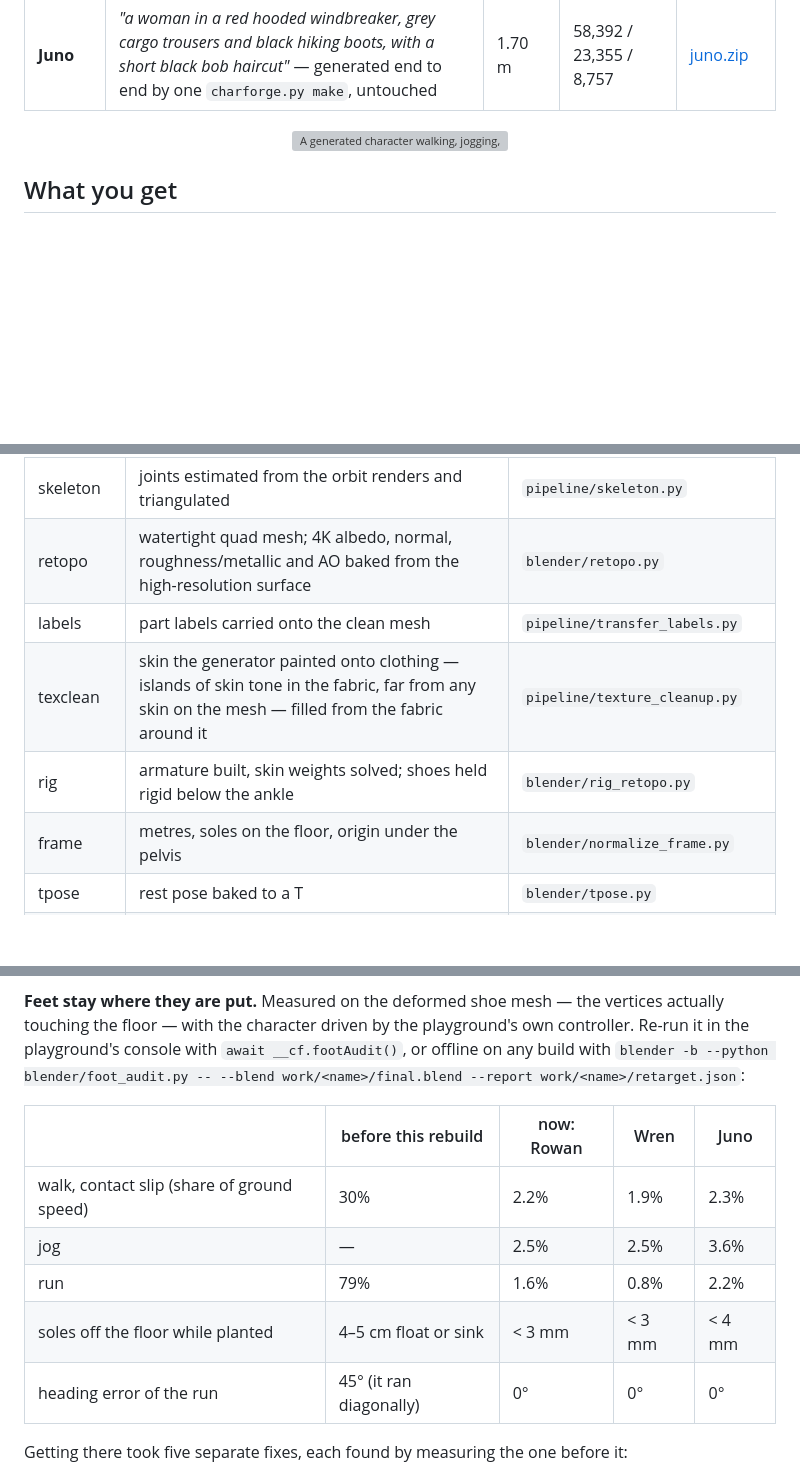
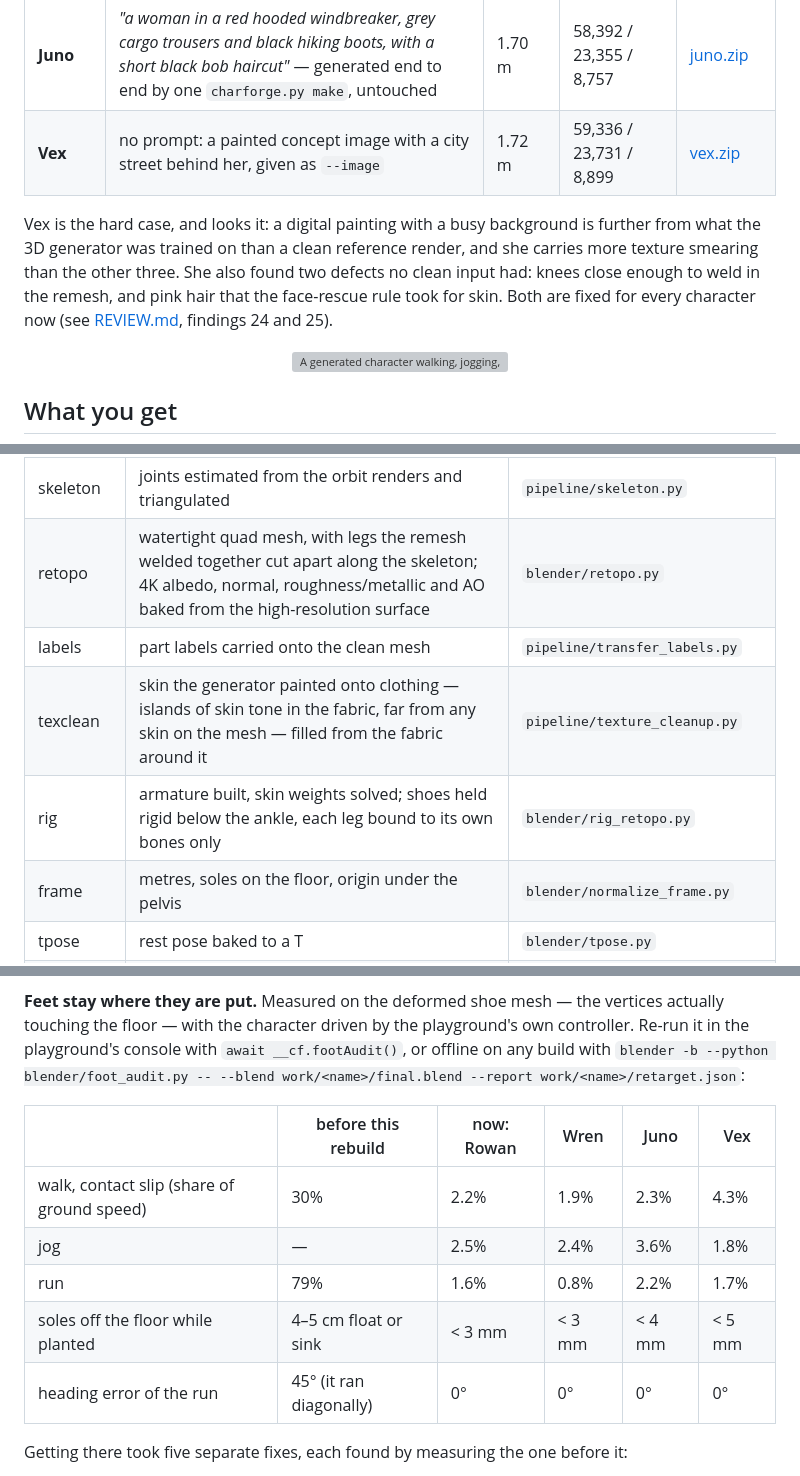
Before and after one commit to majieddd/charforge, a Markdown page: README.md, 3 parts joined by grey strips. GitHub-like rendering; blank space fills up the shorter version; grey boxes are pictures that could not be loaded.

Commit message:
Docs: Vex and the image path, findings 24-25, updated measurements
Co-Authored-By: Claude Opus 5.5 <noreply@anthropic.com>

```diff
--- a/README.md
+++ b/README.md
@@ -17,6 +17,13 @@ downloaded only when selected, and the **Download** button fetches its full pack
 | **Rowan** | *"a man in a green bomber jacket with medium-length wavy hair"* | 1.78 m | 58,344 / 23,336 / 8,751 | [rowan.zip](https://github.com/majieddd/charforge/releases/download/v2.0.0/rowan.zip) |
 | **Wren** | *"a woman in a brown leather jacket with a satchel and a braid"* | 1.68 m | 58,840 / 23,536 / 8,824 | [wren.zip](https://github.com/majieddd/charforge/releases/download/v2.0.0/wren.zip) |
 | **Juno** | *"a woman in a red hooded windbreaker, grey cargo trousers and black hiking boots, with a short black bob haircut"* — generated end to end by one `charforge.py make`, untouched | 1.70 m | 58,392 / 23,355 / 8,757 | [juno.zip](https://github.com/majieddd/charforge/releases/download/v2.0.0/juno.zip) |
+| **Vex** | no prompt: a painted concept image with a city street behind her, given as `--image` | 1.72 m | 59,336 / 23,731 / 8,899 | [vex.zip](https://github.com/majieddd/charforge/releases/download/v2.0.0/vex.zip) |
+
+Vex is the hard case, and looks it: a digital painting with a busy background is further from
+what the 3D generator was trained on than a clean reference render, and she carries more texture
+smearing than the other three. She also found two defects no clean input had: knees close enough
+to weld in the remesh, and pink hair that the face-rescue rule took for skin. Both are fixed for
+every character now (see [REVIEW.md](REVIEW.md), findings 24 and 25).
 
 <p align="center">
   <img src="results/clips.gif" width="820" alt="A generated character walking, jogging, running and jumping">
@@ -75,10 +82,10 @@ exists, so `--from <stage>` re-runs from any point and `--until <stage>` stops e
 | multiview | side and back views rendered, repainted by an image model, and fed back as **stochastic multi-view conditioning** — a different view conditions each denoising step, the scheme TRELLIS was trained on | `blender/render_views.py`, [patch](patches/) |
 | views, parts | eight orbit renders; a human parser per view, back-projected with exact visibility to per-vertex body / clothing / hair / accessory labels | `pipeline/parts.py` |
 | skeleton | joints estimated from the orbit renders and triangulated | `pipeline/skeleton.py` |
-| retopo | watertight quad mesh; 4K albedo, normal, roughness/metallic and AO baked from the high-resolution surface | `blender/retopo.py` |
+| retopo | watertight quad mesh, with legs the remesh welded together cut apart along the skeleton; 4K albedo, normal, roughness/metallic and AO baked from the high-resolution surface | `blender/retopo.py` |
 | labels | part labels carried onto the clean mesh | `pipeline/transfer_labels.py` |
 | texclean | skin the generator painted onto clothing — islands of skin tone in the fabric, far from any skin on the mesh — filled from the fabric around it | `pipeline/texture_cleanup.py` |
-| rig | armature built, skin weights solved; shoes held rigid below the ankle | `blender/rig_retopo.py` |
+| rig | armature built, skin weights solved; shoes held rigid below the ankle, each leg bound to its own bones only | `blender/rig_retopo.py` |
 | frame | metres, soles on the floor, origin under the pelvis | `blender/normalize_frame.py` |
 | tpose | rest pose baked to a T | `blender/tpose.py` |
 | animate | clips retargeted: heading from travel, pelvis sway kept, feet grounded and planted with leg IK | `blender/retarget.py` |
@@ -97,13 +104,13 @@ touching the floor — with the character driven by the playground's own control
 the playground's console with `await __cf.footAudit()`, or offline on any build with
 `blender -b --python blender/foot_audit.py -- --blend work/<name>/final.blend --report work/<name>/retarget.json`:
 
-| | before this rebuild | now: Rowan | Wren | Juno |
-|---|---|---|---|---|
-| walk, contact slip (share of ground speed) | 30% | 2.2% | 1.9% | 2.3% |
-| jog | — | 2.5% | 2.5% | 3.6% |
-| run | 79% | 1.6% | 0.8% | 2.2% |
-| soles off the floor while planted | 4–5 cm float or sink | < 3 mm | < 3 mm | < 4 mm |
-| heading error of the run | 45° (it ran diagonally) | 0° | 0° | 0° |
+| | before this rebuild | now: Rowan | Wren | Juno | Vex |
+|---|---|---|---|---|---|
+| walk, contact slip (share of ground speed) | 30% | 2.2% | 1.9% | 2.3% | 4.3% |
+| jog | — | 2.5% | 2.4% | 3.6% | 1.8% |
+| run | 79% | 1.6% | 0.8% | 2.2% | 1.7% |
+| soles off the floor while planted | 4–5 cm float or sink | < 3 mm | < 3 mm | < 4 mm | < 5 mm |
+| heading error of the run | 45° (it ran diagonally) | 0° | 0° | 0° | 0° |
 
 Getting there took five separate fixes, each found by measuring the one before it:
 
```
Also changed, not shown: CONTRIBUTING.md (+10 -0 lines), REVIEW.md (+17 -0 lines).
